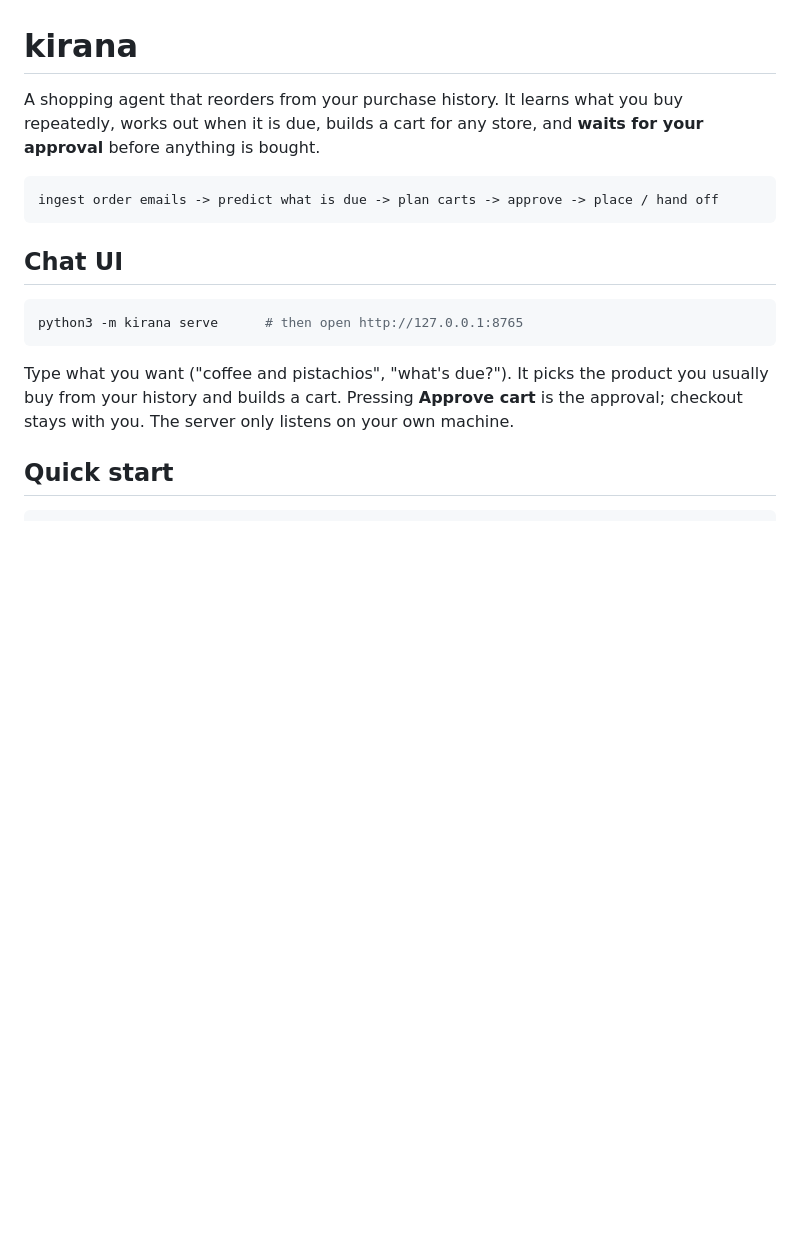
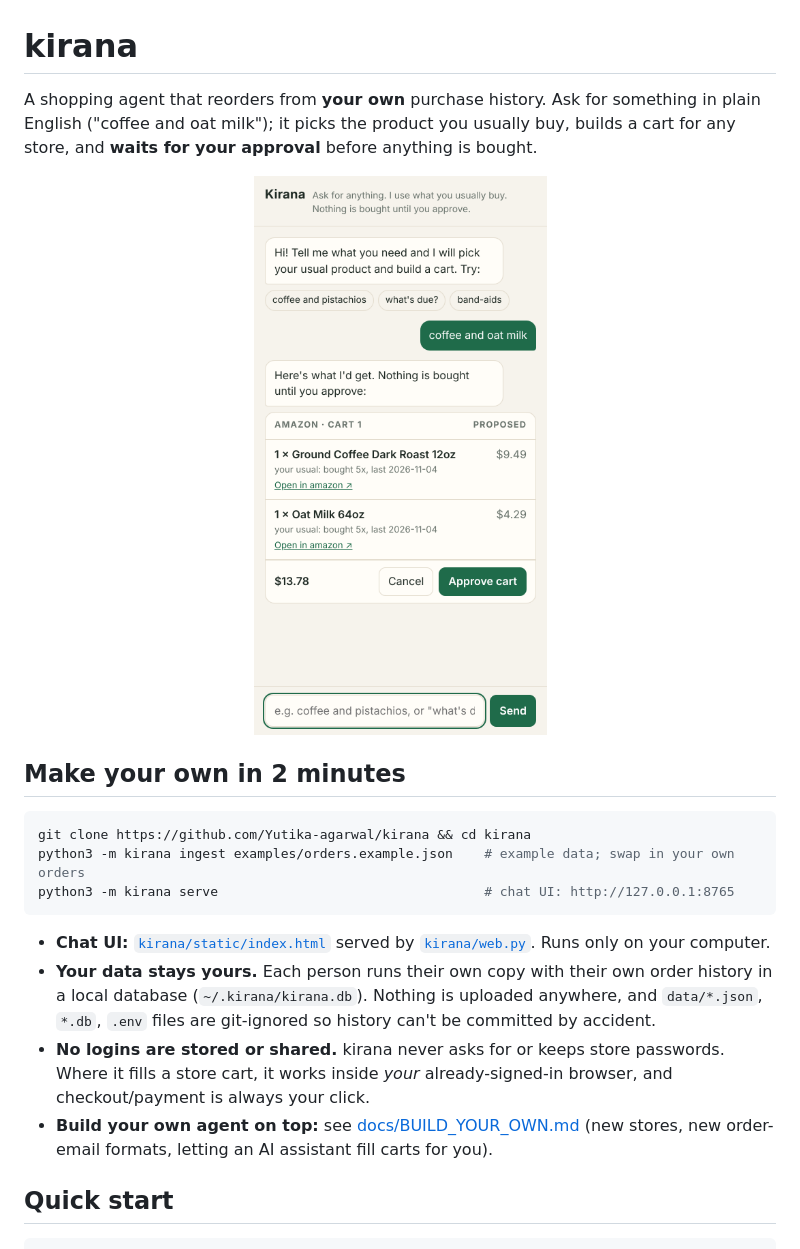
Before and after one commit to Yutika-agarwal/kirana, a Markdown page: README.md, the part around the change. Drawn GitHub-style; pictures changed too: docs/ui.png (added); blank space fills up the shorter version.

Commit message:
Add kirana (unpacked from archive)

````diff
--- a/README.md
+++ b/README.md
@@ -1,22 +1,27 @@
 # kirana
 
-A shopping agent that reorders from your purchase history. It learns what you
-buy repeatedly, works out when it is due, builds a cart for any store, and
-**waits for your approval** before anything is bought.
+A shopping agent that reorders from **your own** purchase history. Ask for something in plain
+English ("coffee and oat milk"); it picks the product you usually buy, builds a cart for any
+store, and **waits for your approval** before anything is bought.
 
-```
-ingest order emails -> predict what is due -> plan carts -> approve -> place / hand off
+<p align="center"><img src="docs/ui.png" alt="Kirana chat UI (example data)" width="320"></p>
+
+## Make your own in 2 minutes
+
+```bash
+git clone https://github.com/Yutika-agarwal/kirana && cd kirana
+python3 -m kirana ingest examples/orders.example.json    # example data; swap in your own orders
+python3 -m kirana serve                                  # chat UI: http://127.0.0.1:8765
 ```
 
-## Chat UI
-
-```bash
-python3 -m kirana serve      # then open http://127.0.0.1:8765
-```
-
-Type what you want ("coffee and pistachios", "what's due?"). It picks the product you usually
-buy from your history and builds a cart. Pressing **Approve cart** is the approval; checkout stays with you.
-The server only listens on your own machine.
+- **Chat UI:** [`kirana/static/index.html`](kirana/static/index.html) served by [`kirana/web.py`](kirana/web.py). Runs only on your computer.
+- **Your data stays yours.** Each person runs their own copy with their own order history in a local
+  database (`~/.kirana/kirana.db`). Nothing is uploaded anywhere, and `data/*.json`, `*.db`, `.env`
+  files are git-ignored so history can't be committed by accident.
+- **No logins are stored or shared.** kirana never asks for or keeps store passwords. Where it
+  fills a store cart, it works inside *your* already-signed-in browser, and checkout/payment is always your click.
+- **Build your own agent on top:** see [docs/BUILD_YOUR_OWN.md](docs/BUILD_YOUR_OWN.md) (new stores,
+  new order-email formats, letting an AI assistant fill carts for you).
 
 ## Quick start
 
````
Also changed, not shown: docs/BUILD_YOUR_OWN.md (added, +51 -0 lines), 5 other files.
